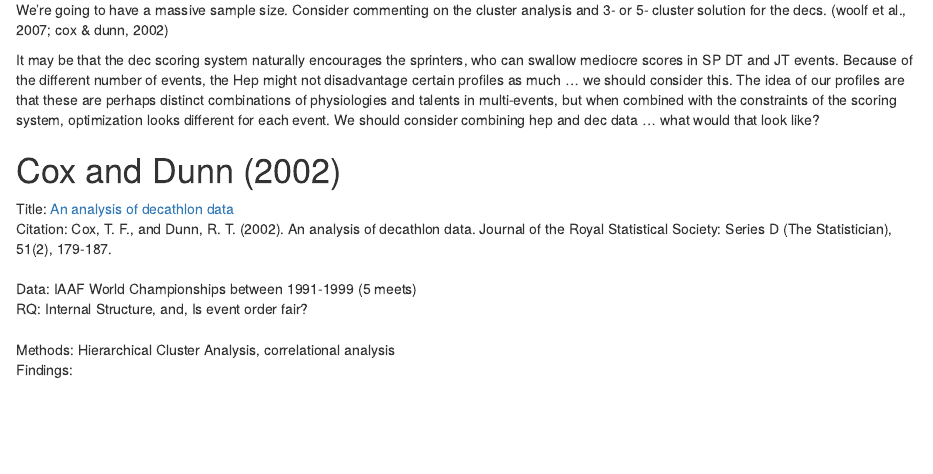
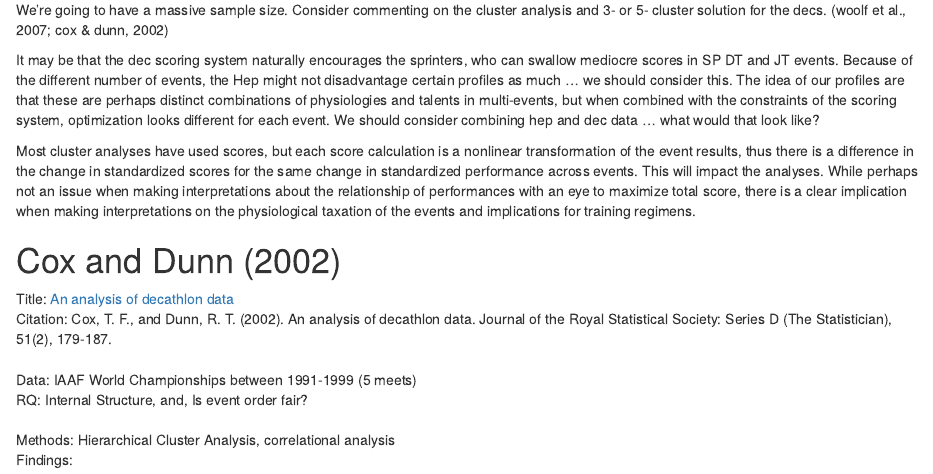
Before and after one commit to RaoVNV/MultiEventLPA, an R Markdown document (annotatedbibliography.Rmd): the page in a window 1100 px wide, from 250 px down. Rendered offline with R 4.5, knitr and Pandoc, with nearby package versions.

```diff
--- a/annotatedbibliography.Rmd
+++ b/annotatedbibliography.Rmd
@@ -21,7 +21,7 @@
 
 It may be that the dec scoring system naturally encourages the sprinters, who can swallow mediocre scores in SP DT and JT events. Because of the different number of events, the Hep might not disadvantage certain profiles as much ... we should consider this. The idea of our profiles are that these are perhaps distinct combinations of physiologies and talents in multi-events, but when combined with the constraints of the scoring system, optimization looks different for each event. We should consider combining hep and dec data ... what would that look like?
 
-
+Most cluster analyses have used scores, but each score calculation is a nonlinear transformation of the event results, thus there is a difference in the change in standardized scores for the same change in standardized performance across events. This will impact the analyses. While perhaps not an issue when making interpretations about the relationship of performances with an eye to maximize total score, there is a clear implication when making interpretations on the physiological taxation of the events and implications for training regimens.
 
 # Cox and Dunn (2002)
 
```
Also changed, not shown: 1 other file.
